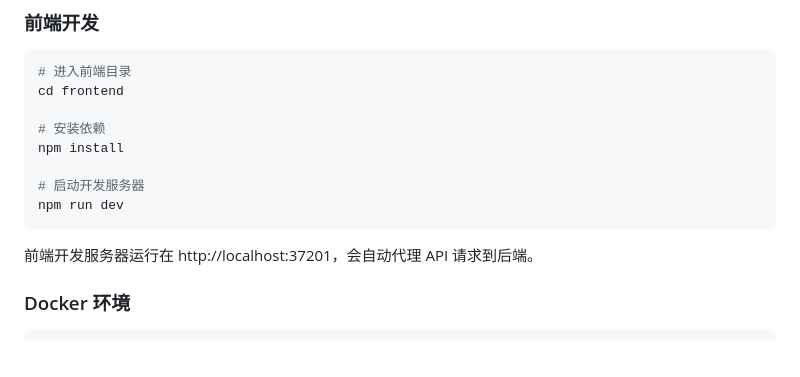
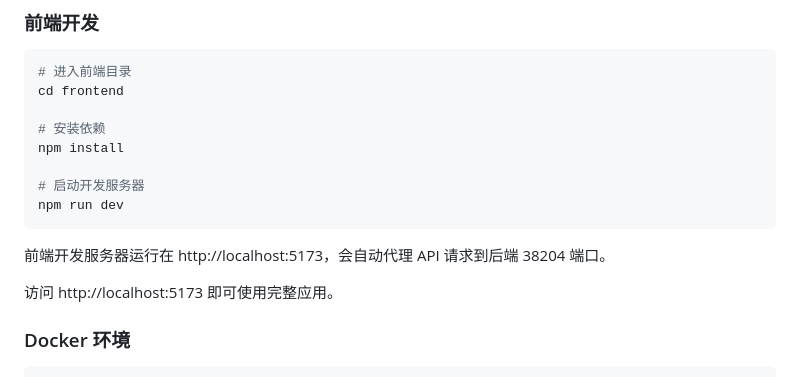
Before and after one commit to Fate-Yoke/zabbix-report-center, a Markdown page: doc/DEVELOPMENT.md, the part around the change. Drawn GitHub-style; blank space fills up the shorter version.

````diff
--- a/doc/DEVELOPMENT.md
+++ b/doc/DEVELOPMENT.md
@@ -46,7 +46,9 @@ npm install
 npm run dev
 ```
 
-前端开发服务器运行在 http://localhost:37201，会自动代理 API 请求到后端。
+前端开发服务器运行在 http://localhost:5173，会自动代理 API 请求到后端 38204 端口。
+
+访问 http://localhost:5173 即可使用完整应用。
 
 ### Docker 环境
 
````
Also changed, not shown: README.md (+3 -1 lines), doc/DEPLOYMENT.md (+1 -1 lines).
